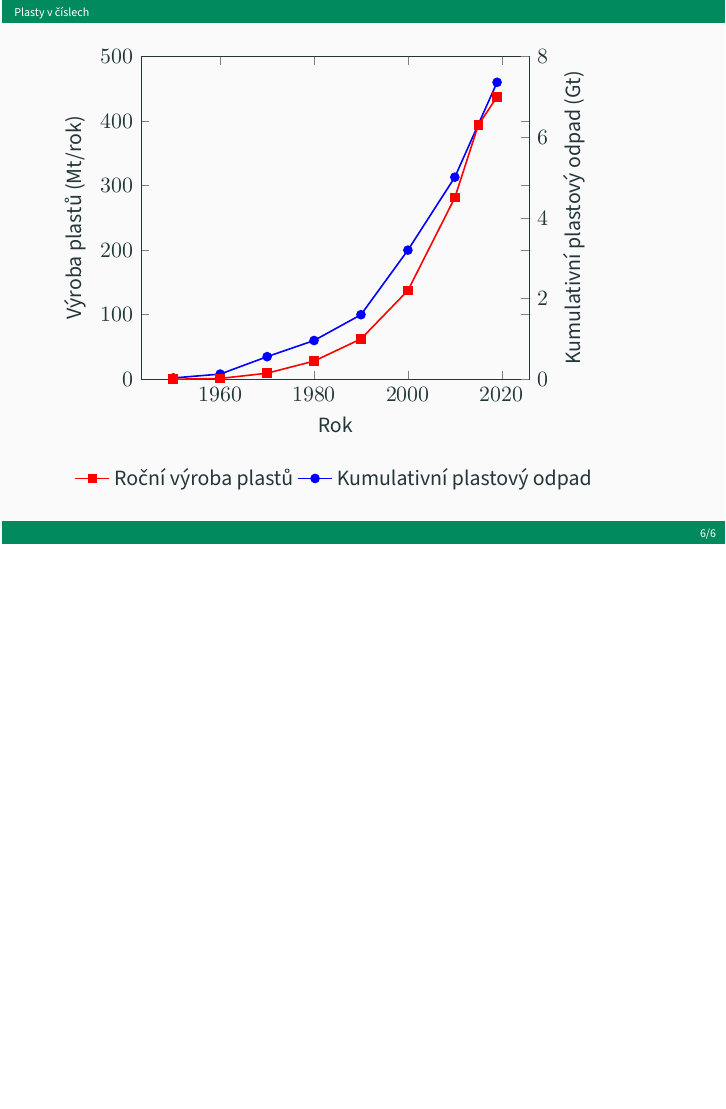
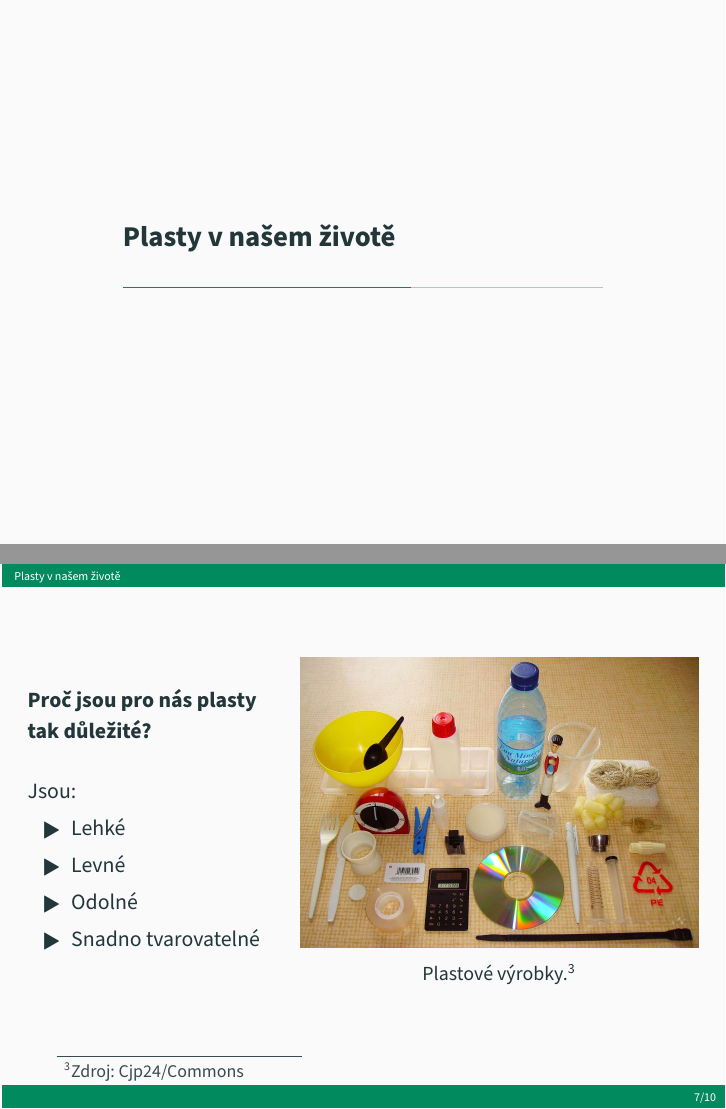
Before and after one commit to moraveczd/Brnoc-2026-plasty, LaTeX slides (Presentation/Brnoc-plasty.tex): page 9 of 9 before the commit and pages 10 and 11 of 19 after it, the two joined at a grey line, the shorter picture padded with empty space. Compiled offline with XeLaTeX.

Commit message:
Plasty v našem životě

```diff
--- a/Presentation/Brnoc-plasty.tex
+++ b/Presentation/Brnoc-plasty.tex
@@ -318,3 +319,29 @@
 	\vfill
 }
 
+\section{Plasty v našem životě}
+\frame{
+	\frametitle{}
+	\vfill
+	\begin{columns}
+		\begin{column}{.4\textwidth}
+			\textbf{Proč jsou pro nás plasty tak důležité?}
+			\vspace{5mm}
+
+			Jsou:
+			\begin{itemize}
+				\item Lehké
+				\item Levné
+				\item Odolné
+				\item Snadno tvarovatelné
+			\end{itemize}
+		\end{column}
+
+		\begin{column}{.65\textwidth}
+			\begin{figure}
+				\adjincludegraphics[width=\textwidth]{img/Plastic_objects.jpg}
+				\caption*{Plastové výrobky.\footnote[frame]{Zdroj: \href{https://commons.wikimedia.org/wiki/File:Plastic_objects.jpg}{Cjp24/Commons}}}
+			\end{figure}
+		\end{column}
+	\end{columns}
+	\vfill
```
Also changed, not shown: Presentation/img/PET-lahev.png (added), Presentation/img/Pollution_plastique_2.jpg (added), Presentation/Brnoc-plasty.tex (58 more changed lines), 1 other file.
